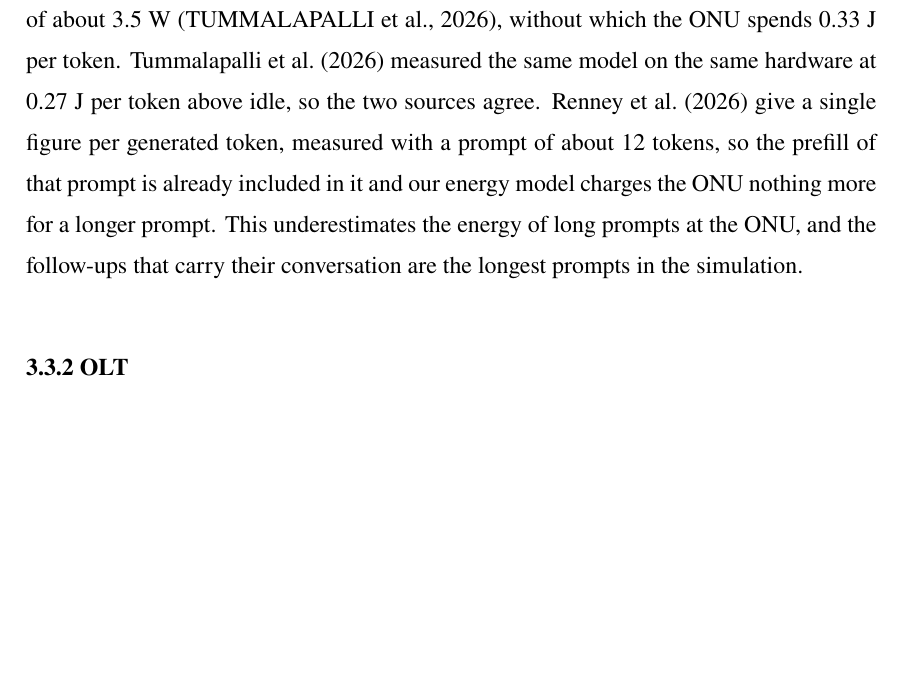
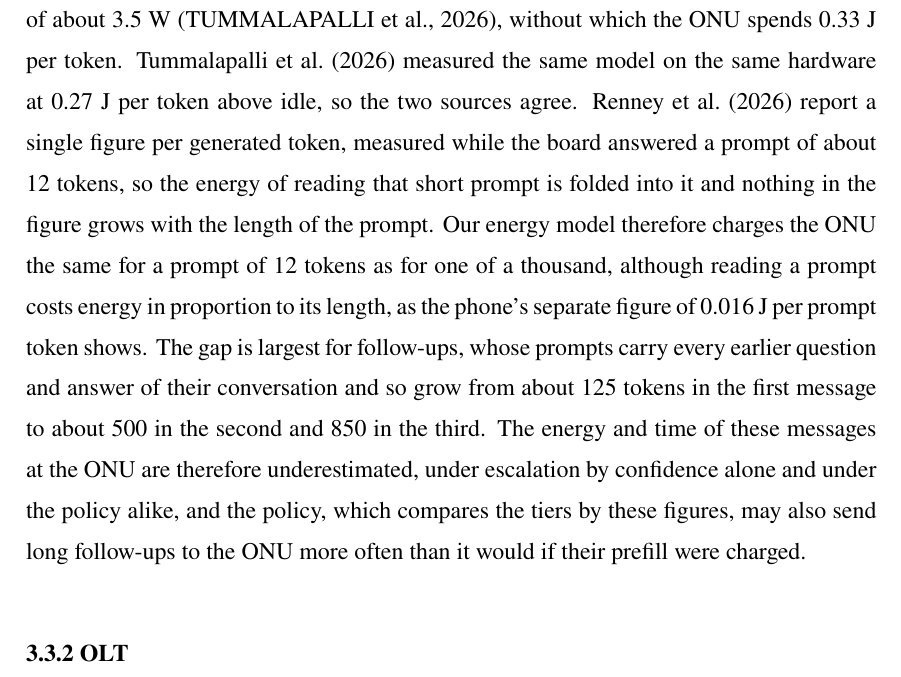
Before and after one commit to diegohommer/tcc-offloading-ai-edge, a LaTeX thesis (thesis/latex/tcc.tex): part of page 26 of 40, cut so that both start at the same text, the shorter picture padded with empty space. Compiled offline with pdfLaTeX.

Commit message:
thesis: explain why the ONU's per-token figure misses long prompts, and what that does
Co-Authored-By: Claude Opus 5.5 <noreply@anthropic.com>

```diff
--- a/thesis/latex/tcc.tex
+++ b/thesis/latex/tcc.tex
@@ -760,12 +760,18 @@ Qwen2.5-1.5B, and the board spends 0.88~J per generated token at 6.34 tokens per
 or 243~J for an answer of the mean length. This figure includes the board's idle draw of
 about 3.5~W~\cite{tummalapalli2026edge}, without which the ONU spends 0.33~J per token.
 \citeonline{tummalapalli2026edge} measured the same model on the same hardware at 0.27~J
-per token above idle, so the two sources agree. \citeonline{renney2026cloud} give
-a single figure per generated token, measured with a prompt of about 12 tokens, so the
-prefill of that prompt is already included in it and our energy model charges the ONU
-nothing more for a longer prompt. This underestimates the energy of long prompts at the
-ONU, and the follow-ups that carry their conversation are the longest prompts in the
-simulation.
+per token above idle, so the two sources agree. \citeonline{renney2026cloud} report a
+single figure per generated token, measured while the board answered a prompt of about
+12 tokens, so the energy of reading that short prompt is folded into it and nothing in the
+figure grows with the length of the prompt. Our energy model therefore charges the ONU the
+same for a prompt of 12 tokens as for one of a thousand, although reading a prompt costs
+energy in proportion to its length, as the phone's separate figure of 0.016~J per prompt
+token shows. The gap is largest for follow-ups, whose prompts carry every earlier question
+and answer of their conversation and so grow from about 125 tokens in the first message
+to about 500 in the second and 850 in the third. The energy and time of these messages at
+the ONU are therefore underestimated, under escalation by confidence alone and under the
+policy alike, and the policy, which compares the tiers by these figures, may also send
+long follow-ups to the ONU more often than it would if their prefill were charged.
 
 \subsection{OLT}
 \label{sec:olt-energy}
```
